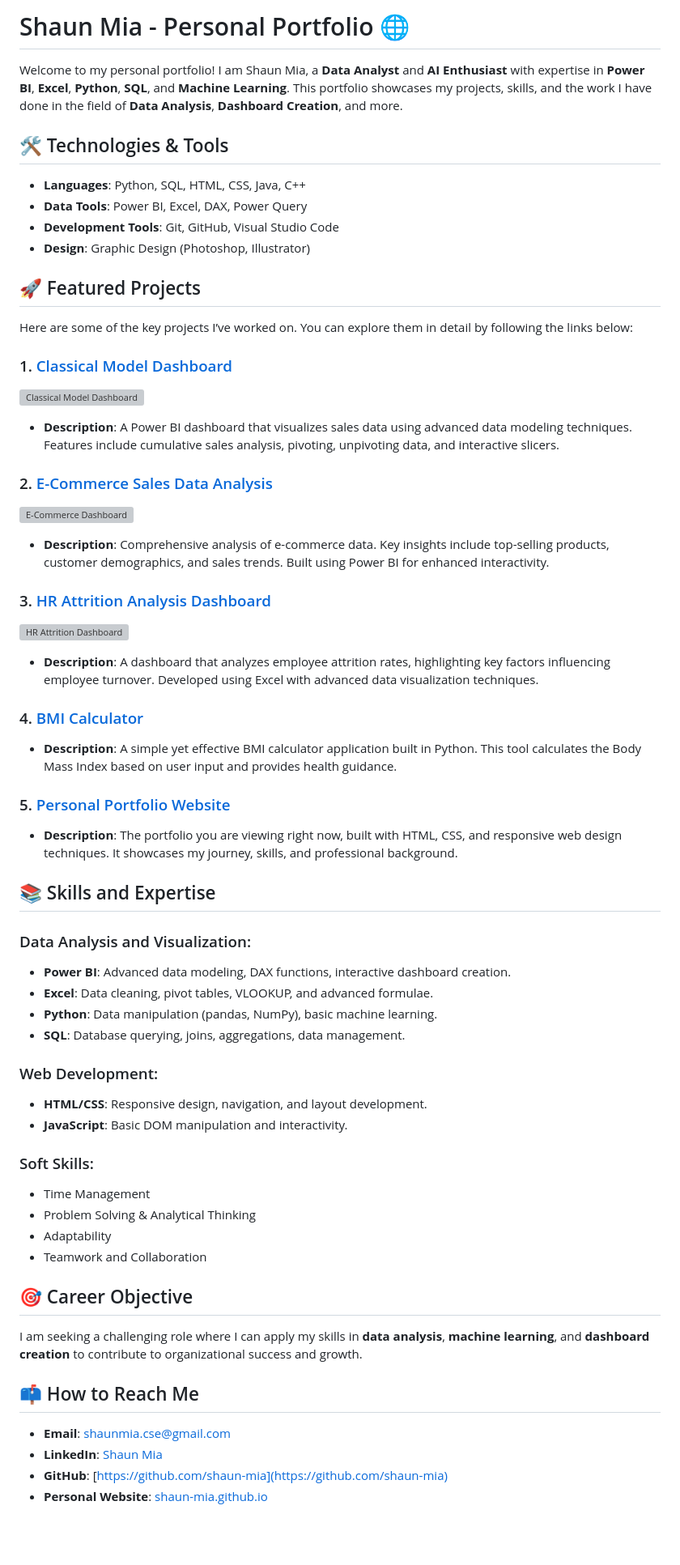
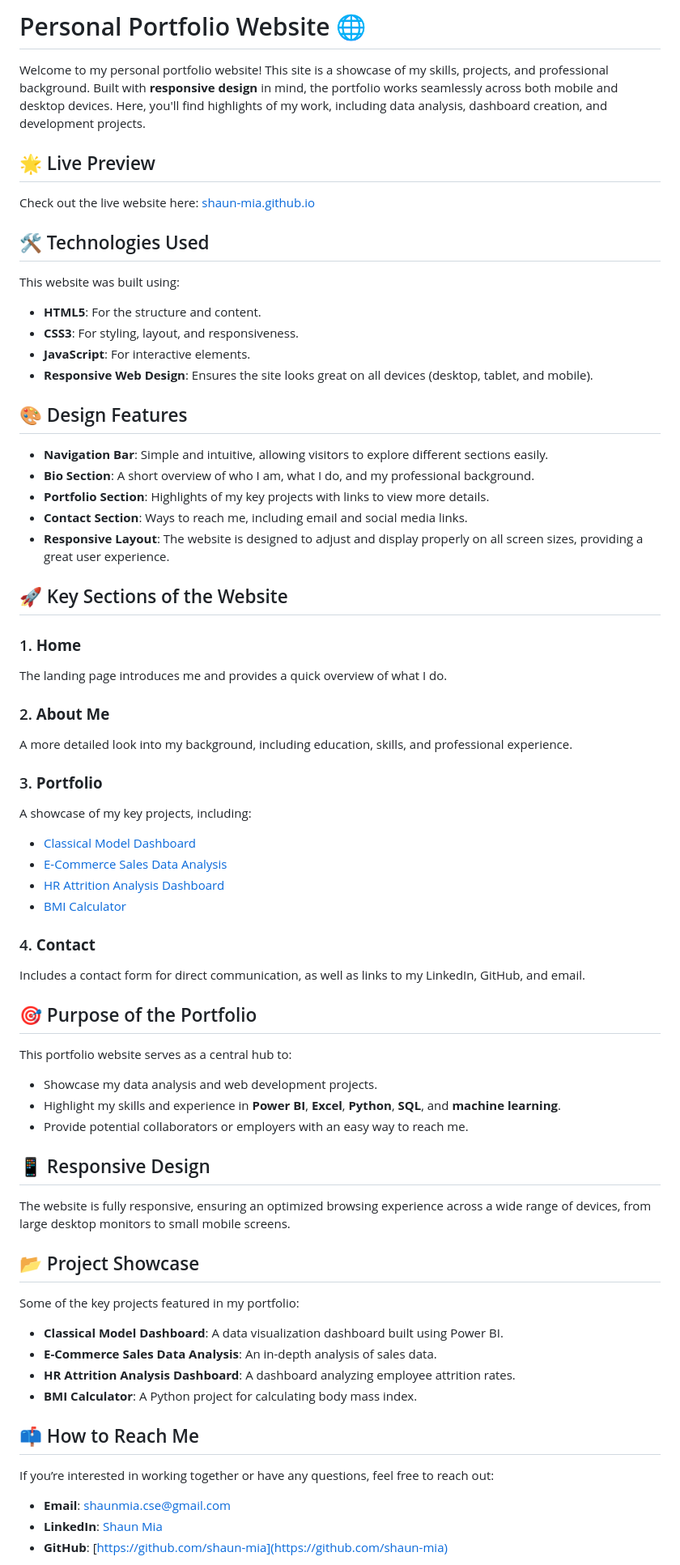
Before and after one commit to shaun-mia/shaun.github.io, a Markdown page: README.md, the part around the change printed below. Shown: that part at 81% size. Drawn GitHub-style; blank space fills up the shorter version; grey boxes are pictures that could not be loaded.

```diff
--- a/README.md
+++ b/README.md
@@ -1,58 +1,61 @@
-# Shaun Mia - Personal Portfolio 🌐
+# Personal Portfolio Website 🌐
 
-Welcome to my personal portfolio! I am Shaun Mia, a **Data Analyst** and **AI Enthusiast** with expertise in **Power BI**, **Excel**, **Python**, **SQL**, and **Machine Learning**. This portfolio showcases my projects, skills, and the work I have done in the field of **Data Analysis**, **Dashboard Creation**, and more.
+Welcome to my personal portfolio website! This site is a showcase of my skills, projects, and professional background. Built with **responsive design** in mind, the portfolio works seamlessly across both mobile and desktop devices. Here, you'll find highlights of my work, including data analysis, dashboard creation, and development projects.
 
-## 🛠️ Technologies & Tools
-- **Languages**: Python, SQL, HTML, CSS, Java, C++
-- **Data Tools**: Power BI, Excel, DAX, Power Query
-- **Development Tools**: Git, GitHub, Visual Studio Code
-- **Design**: Graphic Design (Photoshop, Illustrator)
+## 🌟 Live Preview
+Check out the live website here: [shaun-mia.github.io](https://shaun-mia.github.io/)
 
-## 🚀 Featured Projects
-Here are some of the key projects I’ve worked on. You can explore them in detail by following the links below:
+## 🛠️ Technologies Used
+This website was built using:
+- **HTML5**: For the structure and content.
+- **CSS3**: For styling, layout, and responsiveness.
+- **JavaScript**: For interactive elements.
+- **Responsive Web Design**: Ensures the site looks great on all devices (desktop, tablet, and mobile).
 
-### 1. [Classical Model Dashboard](https://github.com/shaun-mia/Classical-model-Dashboard)
-![Classical Model Dashboard](https://github.com/shaun-mia/e-commerce-sales-data-analysis/blob/main/Canvas%20background%20image/Dashboard.png)
-- **Description**: A Power BI dashboard that visualizes sales data using advanced data modeling techniques. Features include cumulative sales analysis, pivoting, unpivoting data, and interactive slicers.
+## 🎨 Design Features
+- **Navigation Bar**: Simple and intuitive, allowing visitors to explore different sections easily.
+- **Bio Section**: A short overview of who I am, what I do, and my professional background.
+- **Portfolio Section**: Highlights of my key projects with links to view more details.
+- **Contact Section**: Ways to reach me, including email and social media links.
+- **Responsive Layout**: The website is designed to adjust and display properly on all screen sizes, providing a great user experience.
 
-### 2. [E-Commerce Sales Data Analysis](https://github.com/shaun-mia/e-commerce-sales-data-analysis)
-![E-Commerce Dashboard](https://github.com/shaun-mia/e-commerce-sales-data-analysis/blob/main/Canvas%20background%20image/E_Dashboard.png)
-- **Description**: Comprehensive analysis of e-commerce data. Key insights include top-selling products, customer demographics, and sales trends. Built using Power BI for enhanced interactivity.
+## 🚀 Key Sections of the Website
 
-### 3. [HR Attrition Analysis Dashboard](https://github.com/shaun-mia/Excel-dashboard-Project)
-![HR Attrition Dashboard](https://github.com/shaun-mia/Excel-dashboard-Project/blob/main/HR%20Attrition%20Dashboard/HR%20Attirition%20Dasgboard.png)
-- **Description**: A dashboard that analyzes employee attrition rates, highlighting key factors influencing employee turnover. Developed using Excel with advanced data visualization techniques.
+### 1. **Home**
+   The landing page introduces me and provides a quick overview of what I do.
 
-### 4. [BMI Calculator](https://github.com/shaun-mia/BMI-Calculator)
-- **Description**: A simple yet effective BMI calculator application built in Python. This tool calculates the Body Mass Index based on user input and provides health guidance.
+### 2. **About Me**
+   A more detailed look into my background, including education, skills, and professional experience.
 
-### 5. [Personal Portfolio Website](https://shaun-mia.github.io)
-- **Description**: The portfolio you are viewing right now, built with HTML, CSS, and responsive web design techniques. It showcases my journey, skills, and professional background.
+### 3. **Portfolio**
+   A showcase of my key projects, including:
+   - [Classical Model Dashboard](https://github.com/shaun-mia/Classical-model-Dashboard)
+   - [E-Commerce Sales Data Analysis](https://github.com/shaun-mia/e-commerce-sales-data-analysis)
+   - [HR Attrition Analysis Dashboard](https://github.com/shaun-mia/Excel-dashboard-Project)
+   - [BMI Calculator](https://github.com/shaun-mia/BMI-Calculator)
 
-## 📚 Skills and Expertise
+### 4. **Contact**
+   Includes a contact form for direct communication, as well as links to my LinkedIn, GitHub, and email.
 
-### Data Analysis and Visualization:
-- **Power BI**: Advanced data modeling, DAX functions, interactive dashboard creation.
-- **Excel**: Data cleaning, pivot tables, VLOOKUP, and advanced formulae.
-- **Python**: Data manipulation (pandas, NumPy), basic machine learning.
-- **SQL**: Database querying, joins, aggregations, data management.
+## 🎯 Purpose of the Portfolio
+This portfolio website serves as a central hub to:
+- Showcase my data analysis and web development projects.
+- Highlight my skills and experience in **Power BI**, **Excel**, **Python**, **SQL**, and **machine learning**.
+- Provide potential collaborators or employers with an easy way to reach me.
 
-### Web Development:
-- **HTML/CSS**: Responsive design, navigation, and layout development.
-- **JavaScript**: Basic DOM manipulation and interactivity.
+## 📱 Responsive Design
+The website is fully responsive, ensuring an optimized browsing experience across a wide range of devices, from large desktop monitors to small mobile screens.
 
-### Soft Skills:
-- Time Management
-- Problem Solving & Analytical Thinking
-- Adaptability
-- Teamwork and Collaboration
-
-## 🎯 Career Objective
-I am seeking a challenging role where I can apply my skills in **data analysis**, **machine learning**, and **dashboard creation** to contribute to organizational success and growth.
+## 📂 Project Showcase
+Some of the key projects featured in my portfolio:
+- **Classical Model Dashboard**: A data visualization dashboard built using Power BI.
+- **E-Commerce Sales Data Analysis**: An in-depth analysis of sales data.
+- **HR Attrition Analysis Dashboard**: A dashboard analyzing employee attrition rates.
+- **BMI Calculator**: A Python project for calculating body mass index.
 
 ## 📫 How to Reach Me
+If you’re interested in working together or have any questions, feel free to reach out:
 - **Email**: [shaunmia.cse@gmail.com](mailto:shaunmia.cse@gmail.com)
 - **LinkedIn**: [Shaun Mia](https://www.linkedin.com/in/shaun-mia/)
 - **GitHub**: [https://github.com/shaun-mia](https://github.com/shaun-mia)
-- **Personal Website**: [shaun-mia.github.io](https://shaun-mia.github.io/)
 
```
Also changed, not shown: other parts of README.md (+1 -1 lines).
